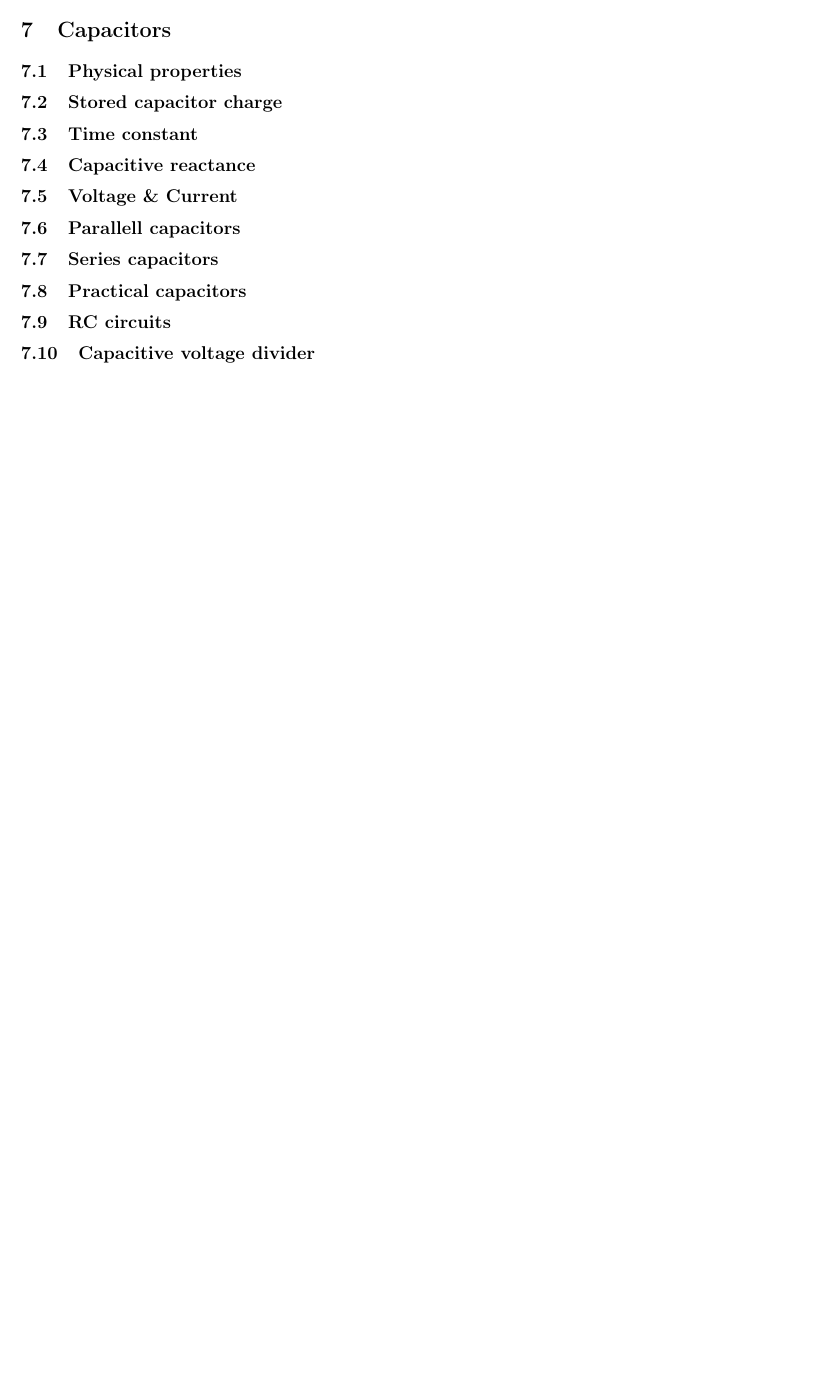
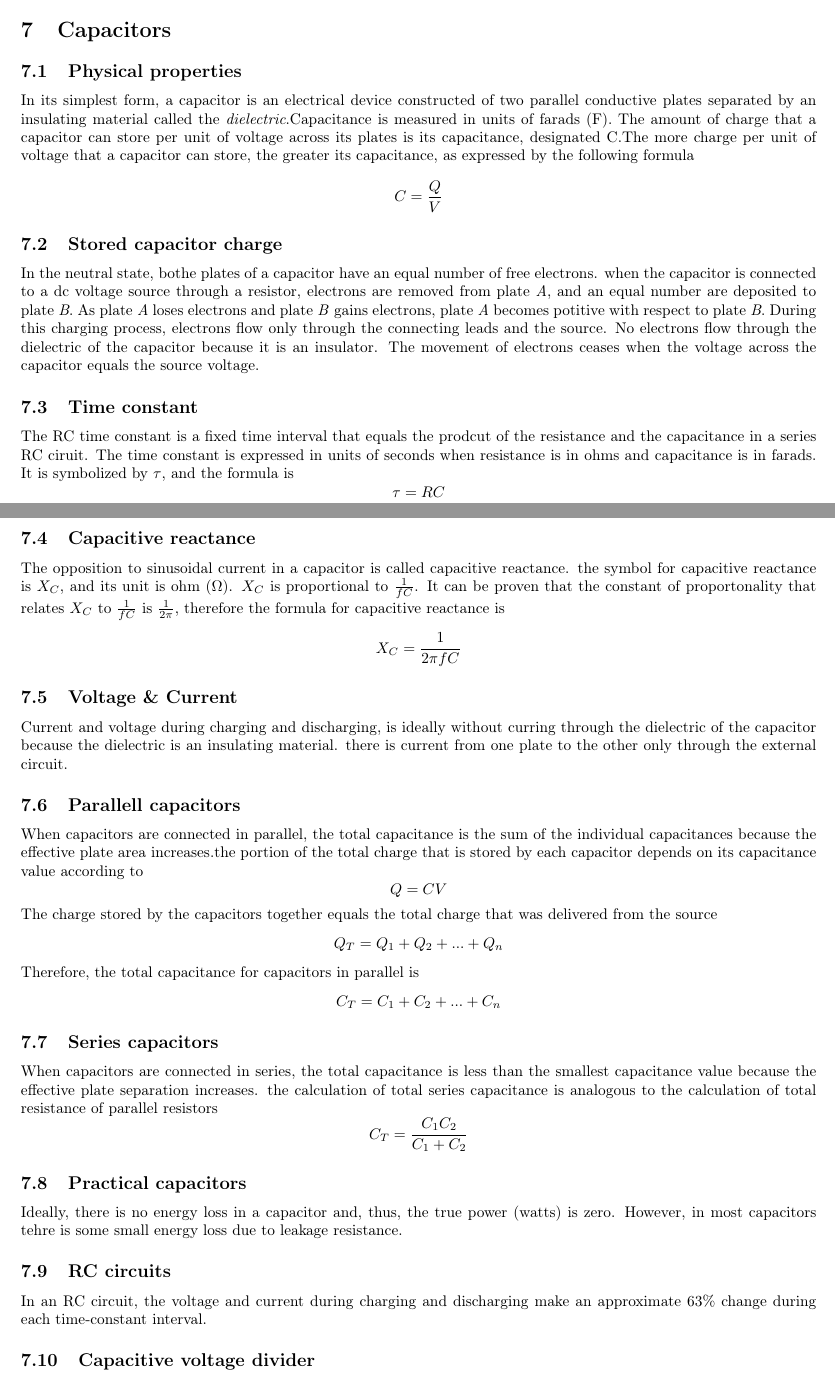
Before and after one commit to olehermanse/Analog_Electronics, a LaTeX document (main.tex, which reads sections/capacitors.tex): part of page 13 of 14 before the commit and two parts of pages 13 and 14 of 15 after it, the two joined at a grey line, cut so that both start at the same text, the shorter picture padded with empty space. Compiled offline with pdfLaTeX.

Commit message:
capacitors.txt
Skrevet ferdig.

```diff
--- a/sections/capacitors.tex
+++ b/sections/capacitors.tex
@@ -1,9 +1,39 @@
 \subsection{Physical properties}
+In its simplest form, a capacitor is an electrical device constructed of two parallel conductive plates separated by an insulating material called the \emph{dielectric}.Capacitance is measured in units of farads (F). The amount of charge that a capacitor can store per unit of voltage across its plates is its capacitance, designated C.The more charge per unit of voltage that a capacitor can store, the greater its capacitance, as expressed by the following formula
+\[C=\frac{Q}{V}\]
+
+
 \subsection{Stored capacitor charge}
+In the neutral state, bothe plates of a capacitor have an equal number of free electrons. when the capacitor is connected to a dc voltage source through a resistor, electrons are removed from plate \emph{A}, and an equal number are deposited to plate \emph{B}. As plate \emph{A} loses electrons and plate \emph{B} gains electrons, plate \emph{A} becomes potitive with respect to plate \emph{B}. During this charging process, electrons flow only through the connecting leads and the source. No electrons flow through the dielectric of the capacitor because it is an insulator. The movement of electrons ceases when the voltage across the capacitor equals the source voltage.
+
 \subsection{Time constant}
+The RC time constant is a fixed time interval that equals the prodcut of the resistance and the capacitance in a series RC ciruit. The time constant is expressed in units of seconds when resistance is in ohms and capacitance is in farads. It is symbolized by $\tau$, and the formula is
+\[\tau = RC\]
+
 \subsection{Capacitive reactance}
+The opposition to sinusoidal current in a capacitor is called capacitive reactance.
+the symbol for capacitive reactance is $X_C$, and its unit is ohm ($\Omega$).
+$X_C$ is proportional to $\frac{1}{fC}$. It can be proven that the constant of proportonality that relates $X_C$ to $\frac{1}{fC}$ is $\frac{1}{2\pi}$, therefore the formula for capacitive reactance is
+\[X_C = \frac{1}{2\pi fC}\]
+
 \subsection{Voltage \& Current}
+Current and voltage during charging and discharging, is ideally without curring through the dielectric of the capacitor because the dielectric is an insulating material. there is current from one plate to the other only through the external circuit.
+
 \subsection{Parallell capacitors}
+When capacitors are connected in parallel, the total capacitance is the sum of the individual capacitances because the effective plate area increases.the portion of the total charge that is stored by each capacitor depends on its capacitance value according to
+\[Q =CV\]
+The charge stored by the capacitors together equals the total charge that was delivered from the source
+\[Q_T = Q_1 + Q_2 + ... + Q_n\]
+
+Therefore, the total capacitance for capacitors in parallel is
+\[C_T = C_1 + C_2 + ... + C_n\]
+
 \subsection{Series capacitors}
+When capacitors are connected in series, the total capacitance is less than the smallest capacitance value because the effective plate separation increases. the calculation of total series capacitance is analogous to the calculation of total resistance of parallel resistors
+\[C_T = \frac{C_1 C_2}{C_1 + C_2}\]
+
 \subsection{Practical capacitors}
+Ideally, there is no energy loss in a capacitor and, thus, the true power (watts) is zero. However, in most capacitors tehre is some small energy loss due to leakage resistance.
+
 \subsection{RC circuits}
+In an RC circuit, the voltage and current during charging and discharging make an approximate 63\% change during each time-constant interval.
```
Also changed, not shown: sections/capacitors.tex (5 more changed lines).
